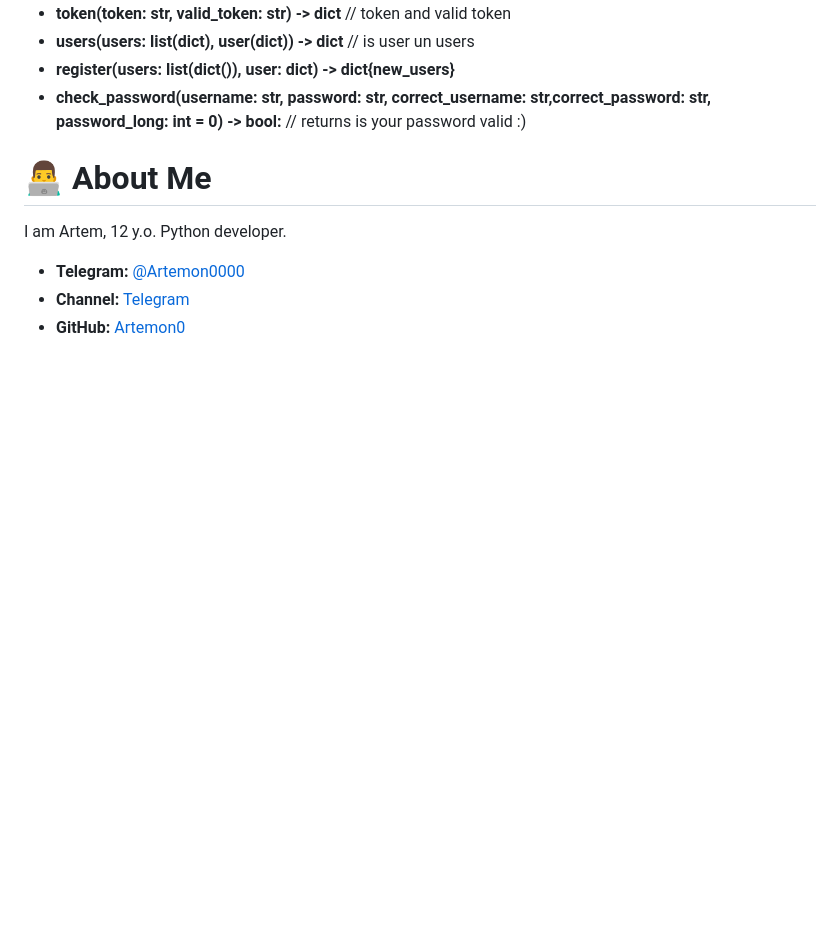
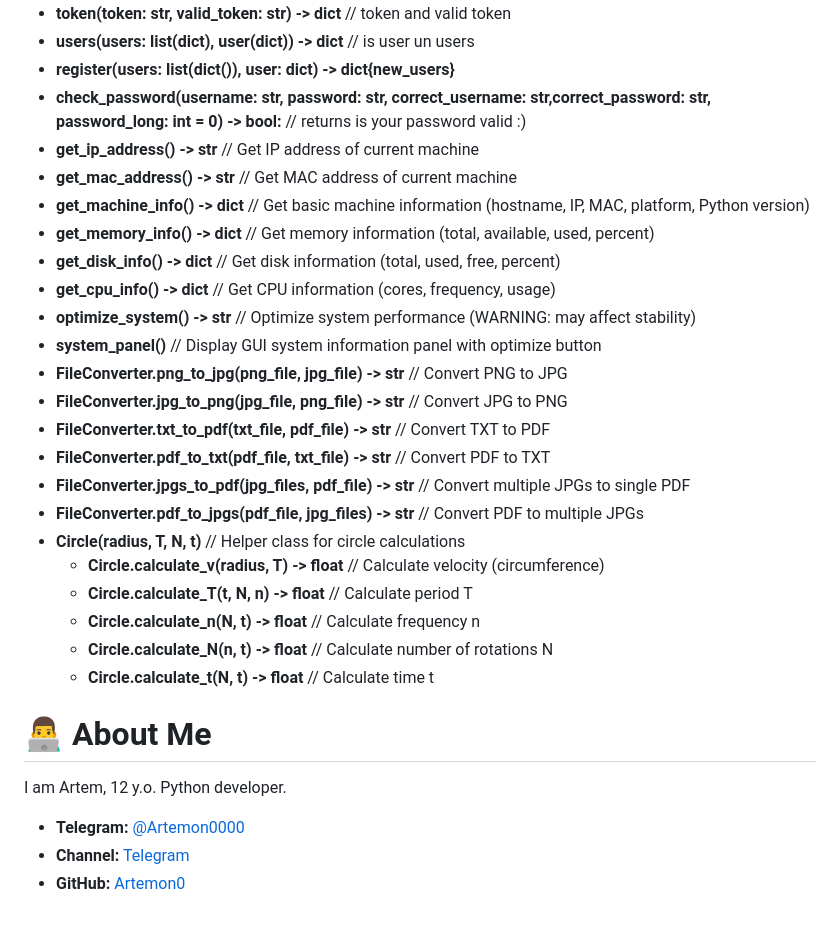
Before and after one commit to Artemon0/UsableFunctions, a Markdown page: README.md, the part around the change. GitHub-like rendering; blank space fills up the shorter version.

```diff
--- a/README.md
+++ b/README.md
@@ -85,6 +85,26 @@ Visit our [documentation website](https://artemon0.github.io/UsableFunctions/) f
 - **users(users: list(dict), user(dict)) -> dict** // is user un users
 - **register(users: list(dict()), user: dict) -> dict{new_users}**
 - **check_password(username: str, password: str, correct_username: str,correct_password: str, password_long: int = 0) -> bool:** // returns is your password valid :)
+- **get_ip_address() -> str** // Get IP address of current machine
+- **get_mac_address() -> str** // Get MAC address of current machine
+- **get_machine_info() -> dict** // Get basic machine information (hostname, IP, MAC, platform, Python version)
+- **get_memory_info() -> dict** // Get memory information (total, available, used, percent)
+- **get_disk_info() -> dict** // Get disk information (total, used, free, percent)
+- **get_cpu_info() -> dict** // Get CPU information (cores, frequency, usage)
+- **optimize_system() -> str** // Optimize system performance (WARNING: may affect stability)
+- **system_panel()** // Display GUI system information panel with optimize button
+- **FileConverter.png_to_jpg(png_file, jpg_file) -> str** // Convert PNG to JPG
+- **FileConverter.jpg_to_png(jpg_file, png_file) -> str** // Convert JPG to PNG
+- **FileConverter.txt_to_pdf(txt_file, pdf_file) -> str** // Convert TXT to PDF
+- **FileConverter.pdf_to_txt(pdf_file, txt_file) -> str** // Convert PDF to TXT
+- **FileConverter.jpgs_to_pdf(jpg_files, pdf_file) -> str** // Convert multiple JPGs to single PDF
+- **FileConverter.pdf_to_jpgs(pdf_file, jpg_files) -> str** // Convert PDF to multiple JPGs
+- **Circle(radius, T, N, t)** // Helper class for circle calculations
+  - **Circle.calculate_v(radius, T) -> float** // Calculate velocity (circumference)
+  - **Circle.calculate_T(t, N, n) -> float** // Calculate period T
+  - **Circle.calculate_n(N, t) -> float** // Calculate frequency n
+  - **Circle.calculate_N(n, t) -> float** // Calculate number of rotations N
+  - **Circle.calculate_t(N, t) -> float** // Calculate time t
 
 # 👨‍💻 About Me
 
```
